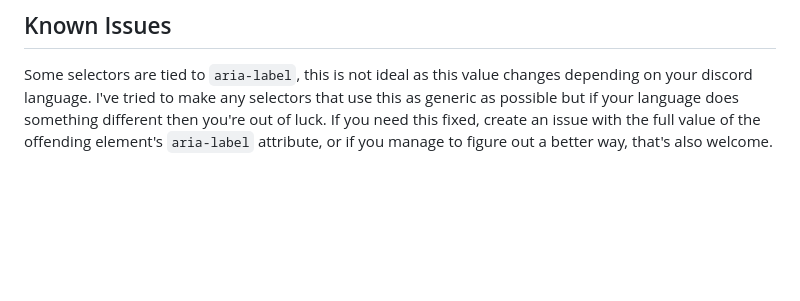
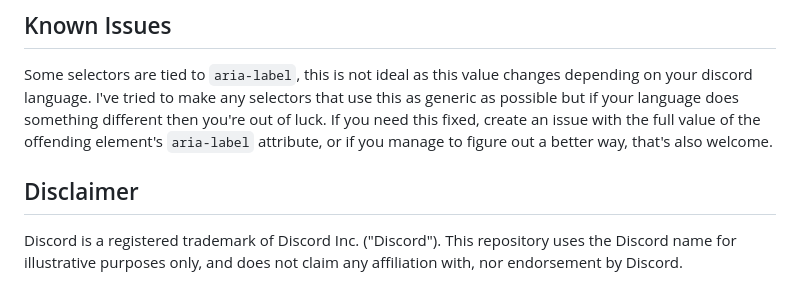
Before and after one commit to EvilSquirrelGuy/MicroThemes, a Markdown page: README.md, the part around the change. GitHub-like rendering; blank space fills up the shorter version.

Commit message:
it's not fun to stay at the dmca

```diff
--- a/README.md
+++ b/README.md
@@ -65,3 +65,6 @@ Some selectors are tied to `aria-label`, this is not ideal as this value changes
 I've tried to make any selectors that use this as generic as possible but if your language does something different
 then you're out of luck. If you need this fixed, create an issue with the full value of the offending element's
 `aria-label` attribute, or if you manage to figure out a better way, that's also welcome.
+
+## Disclaimer
+Discord is a registered trademark of Discord Inc. ("Discord").  This repository uses the Discord name for illustrative purposes only, and does not claim any affiliation with, nor endorsement by Discord.
```
